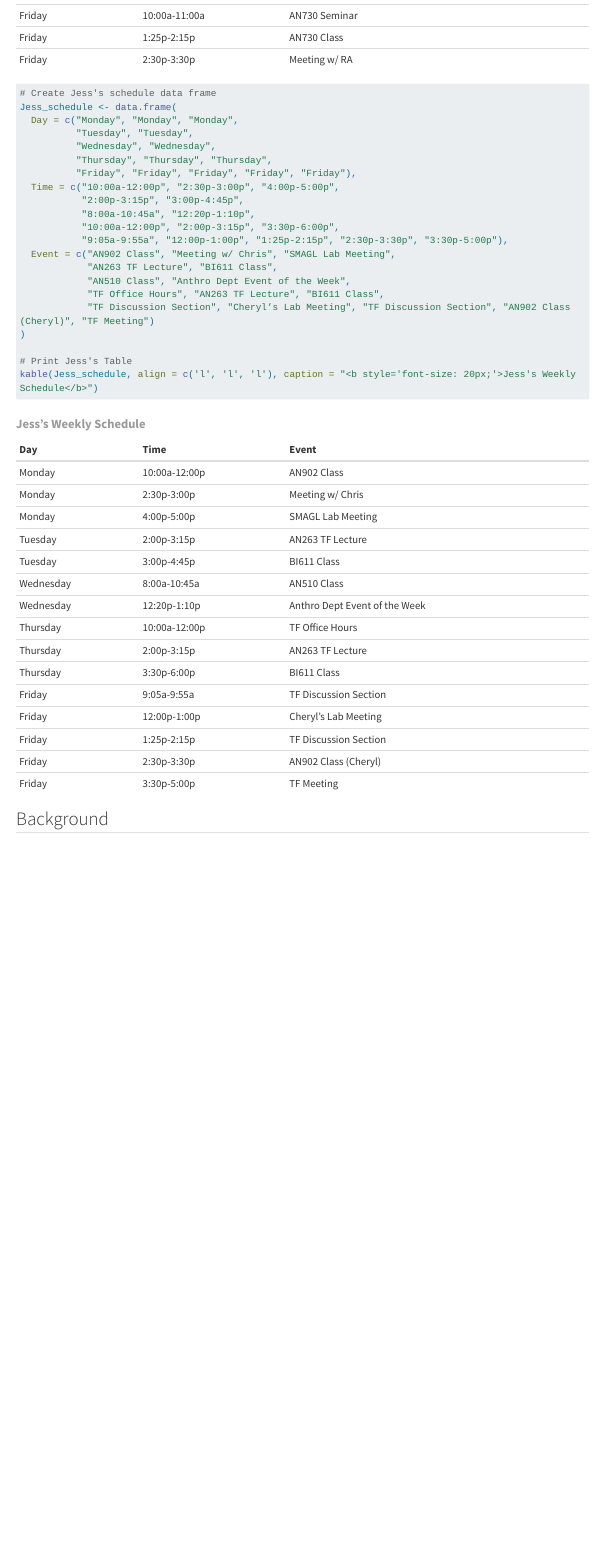
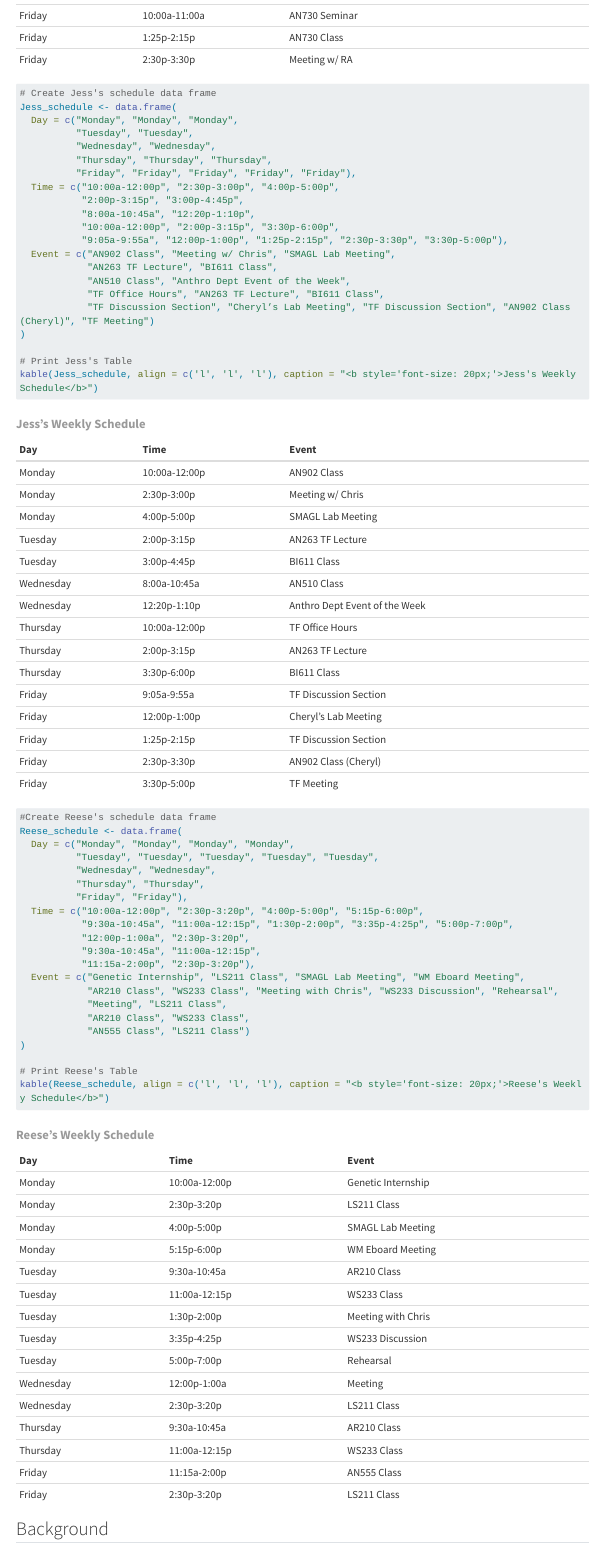
Before and after one commit to nmerullo/AN902_GutMicrobiomeProject, a Quarto document (LabNotebook_GutMicrobiome.qmd): the page in a window 1100 px wide, from 800 px down. Rendered offline with R 4.5, knitr and Pandoc in place of Quarto, with nearby package versions; long lines of code are wrapped.

Commit message:
Reese's Schedule Added

````diff
--- a/LabNotebook_GutMicrobiome.qmd
+++ b/LabNotebook_GutMicrobiome.qmd
@@ -53,6 +53,28 @@ Jess_schedule <- data.frame(
 
 # Print Jess's Table
 kable(Jess_schedule, align = c('l', 'l', 'l'), caption = "<b style='font-size: 20px;'>Jess's Weekly Schedule</b>")
+
+#Create Reese's schedule data frame
+Reese_schedule <- data.frame(
+  Day = c("Monday", "Monday", "Monday", "Monday",
+          "Tuesday", "Tuesday", "Tuesday", "Tuesday", "Tuesday",
+          "Wednesday", "Wednesday",
+          "Thursday", "Thursday",
+          "Friday", "Friday"),
+  Time = c("10:00a-12:00p", "2:30p-3:20p", "4:00p-5:00p", "5:15p-6:00p",
+           "9:30a-10:45a", "11:00a-12:15p", "1:30p-2:00p", "3:35p-4:25p", "5:00p-7:00p",
+           "12:00p-1:00a", "2:30p-3:20p",
+           "9:30a-10:45a", "11:00a-12:15p",
+           "11:15a-2:00p", "2:30p-3:20p"),
+  Event = c("Genetic Internship", "LS211 Class", "SMAGL Lab Meeting", "WM Eboard Meeting",
+            "AR210 Class", "WS233 Class", "Meeting with Chris", "WS233 Discussion", "Rehearsal",
+            "Meeting", "LS211 Class",
+            "AR210 Class", "WS233 Class",
+            "AN555 Class", "LS211 Class")
+)
+
+# Print Reese's Table
+kable(Reese_schedule, align = c('l', 'l', 'l'), caption = "<b style='font-size: 20px;'>Reese's Weekly Schedule</b>")
 ```
 
 ## Background
````
Also changed, not shown: LabNotebook_GutMicrobiome.qmd (6 more changed lines).
